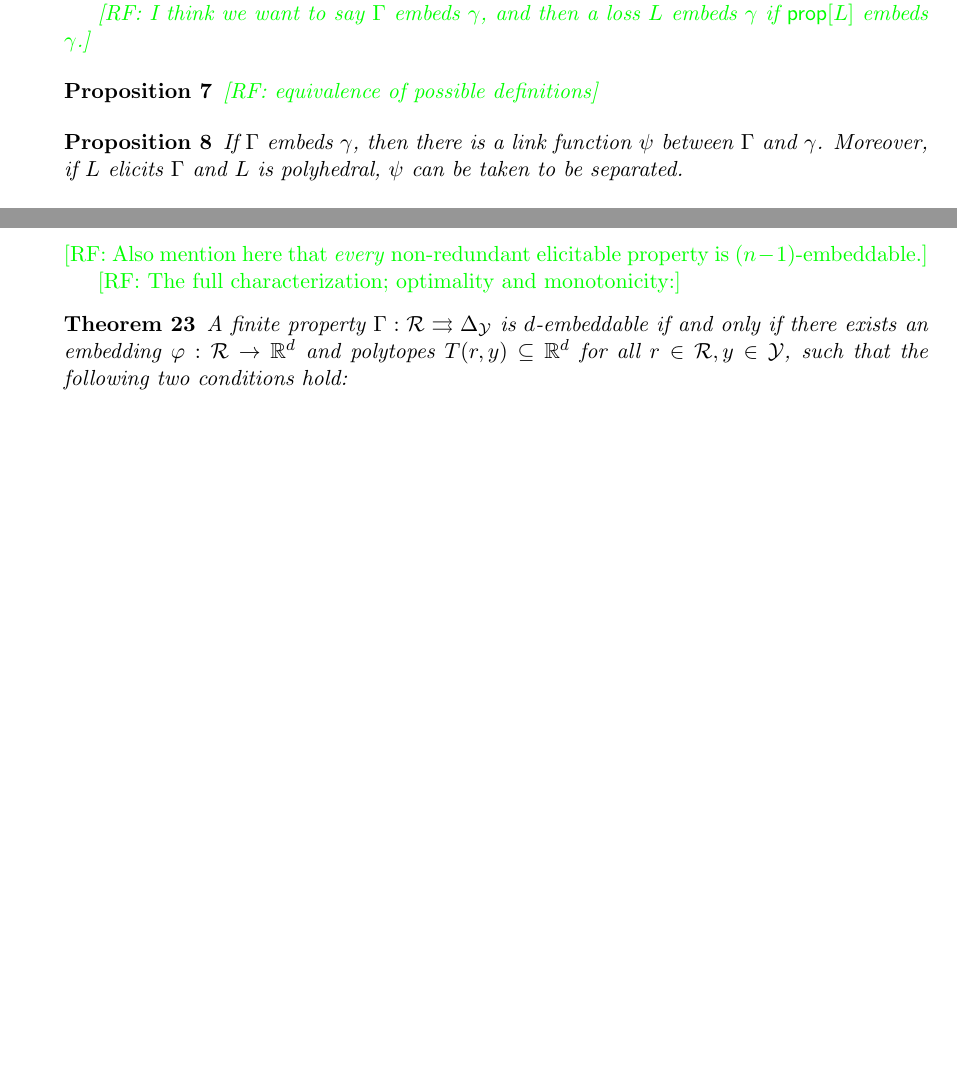
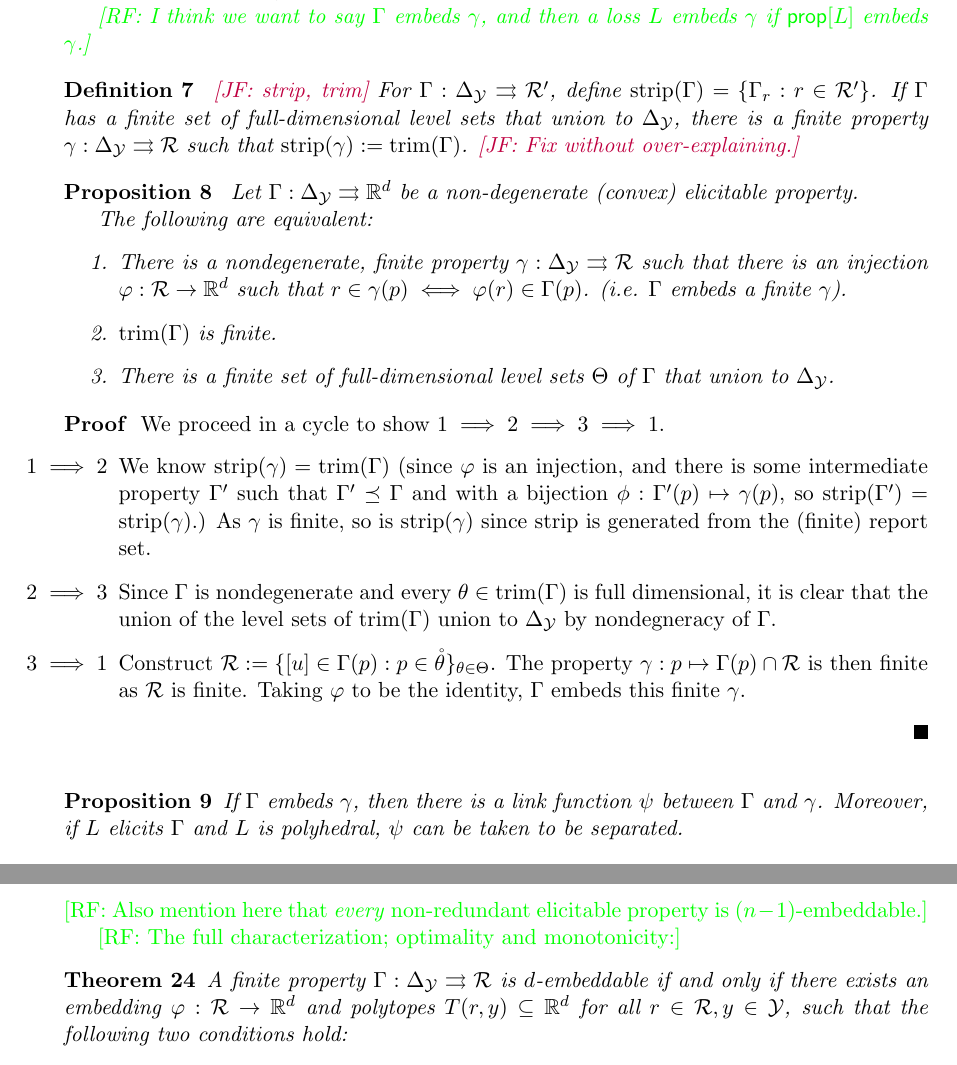
Before and after one commit to jfinocchiaro/cvx-fin, a LaTeX document (cvx-fin.tex): two parts of pages 2 and 3 of 4 before the commit and two parts of pages 3 and 4 of 5 after it, joined at a grey line, cut so that both start at the same text, the shorter picture padded with empty space. Compiled offline with pdfLaTeX.

Commit message:
Added TFAE statements from Jessie's writeup and notation

```diff
--- a/cvx-fin.tex
+++ b/cvx-fin.tex
@@ -47,6 +47,7 @@
 %\newcommand{\expectedv}[3]{\overline{#1}(#2,#3)}
 \newcommand{\expectedv}[3]{\E_{Y\sim{#3}} {#1}(#2,Y)}
 \newcommand{\toto}{\rightrightarrows}
+\newcommand{\strip}{\mathrm{strip}}
 \newcommand{\trim}{\mathrm{trim}}
 \newcommand{\fplc}{finite-piecewise-linear and convex\xspace} %xspace for use in text
 \newcommand{\conv}{\mathrm{conv}}
@@ -143,9 +161,41 @@ $\eliccvx$ and $\elicpoly$; forward reference $\elicembed$
   \raf{I think we want to say $\Gamma$ embeds $\gamma$, and then a loss $L$ embeds $\gamma$ if $\prop{L}$ embeds $\gamma$.}
 \end{definition}
 
-\begin{proposition}
-  \raf{equivalence of possible definitions}
+\begin{definition}\label{def:strip-and-trim}
+	\jessie{strip, trim}
+	For $\Gamma:\simplex \toto \R'$, define $\strip(\Gamma) = \{\Gamma_r : r \in \R' \}$.
+	If $\Gamma$ has a finite set of full-dimensional level sets that union to $\simplex$, there is a finite property $\gamma:\simplex \toto \R$ such that $\strip(\gamma) := \trim(\Gamma)$.
+	\jessie{Fix without over-explaining.}
+\end{definition}
+
+\begin{proposition}\label{prop:optimal-reports-per-level-set}
+	Let $\Gamma:\simplex\toto\reals^d$ be a non-degenerate (convex) elicitable property.
+
+	The following are equivalent:
+	\begin{enumerate}
+		\item There is a nondegenerate, finite property $\gamma:\simplex\toto\R$ such that there is an injection $\varphi:\R\to\reals^d$ such that $r\in\gamma(p) \iff \varphi(r) \in \Gamma(p)$. (i.e. $\Gamma$ embeds a finite $\gamma$).
+		\item $\trim(\Gamma)$ is finite.
+		\item There is a finite set of full-dimensional level sets $\Theta$ of $\Gamma$ that union to $\simplex$.
+
+	\end{enumerate}
 \end{proposition}
+
+\begin{proof}
+	We proceed in a cycle to show $1 \implies 2 \implies 3 \implies 1 $.
+	\begin{enumerate}
+		\item [$1 \implies 2$]
+		We know $\strip(\gamma) = \trim(\Gamma)$ (since $\varphi$ is an injection, and there is some intermediate property $\Gamma'$ such that $\Gamma' \preceq \Gamma$ and with a bijection $\phi:\Gamma'(p) \mapsto \gamma(p)$, so $\strip(\Gamma') = \strip(\gamma)$.)
+		As $\gamma$ is finite, so is $\strip(\gamma)$ since strip is generated from the (finite) report set.
+
+		\item [$2 \implies 3$]
+		Since $\Gamma$ is nondegenerate and every $\theta \in \trim(\Gamma)$ is full dimensional, it is clear that the union of the level sets of $\trim(\Gamma)$ union to $\simplex$ by nondegneracy of $\Gamma$.
+
+		\item[$3 \implies 1$]
+		Construct $\R := \{[u] \in \Gamma(p) : p \in \inter{\theta} \}_{\theta \in \Theta}$.
+		The property $\gamma: p \mapsto \Gamma(p) \cap\R$ is then finite as $\R$ is finite.
+		Taking $\varphi$ to be the identity, $\Gamma$ embeds this finite $\gamma$.
+	\end{enumerate}
+\end{proof}
 
 \begin{proposition}
   If $\Gamma$ embeds $\gamma$, then there is a link function $\psi$ between $\Gamma$ and $\gamma$.
```
Also changed, not shown: jessie-writeup/jw-holes-clarified.tex (+8 -0 lines), cvx-fin.tex (19 more changed lines).
